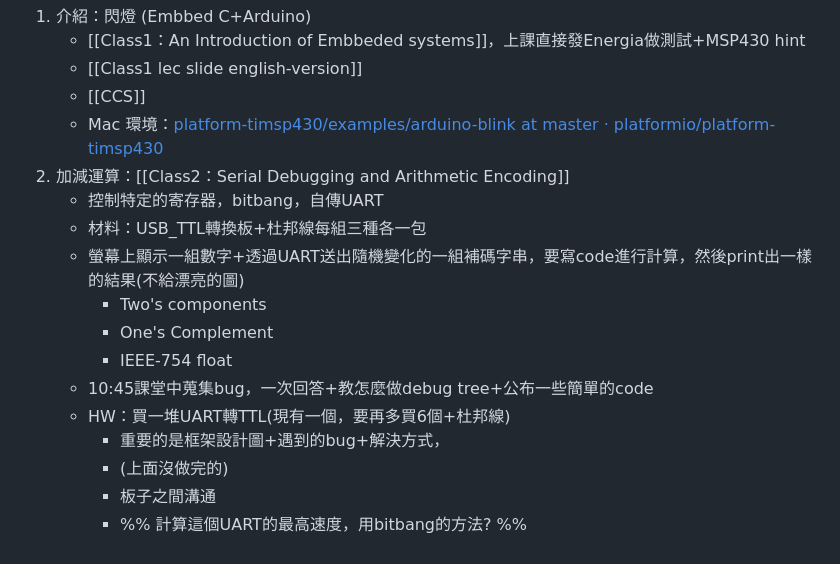
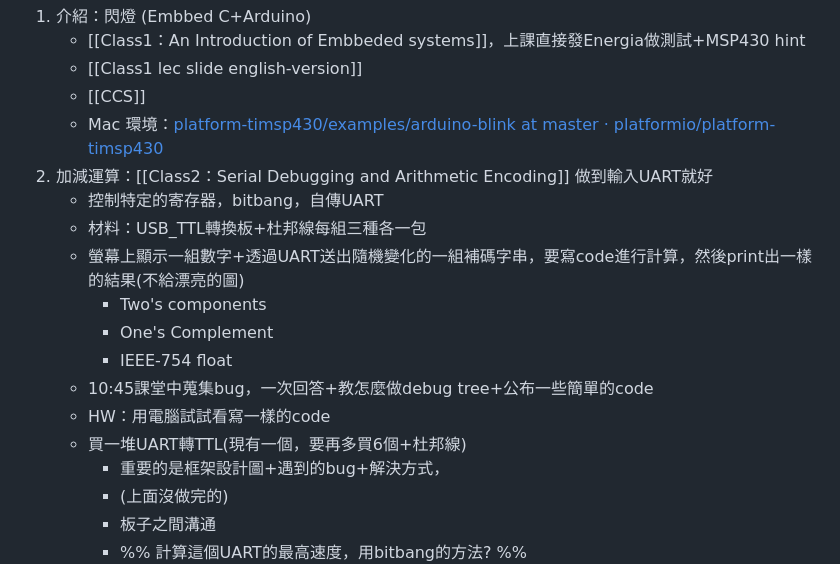
Before and after one commit to eddLai/MSP430_NOTE, a Markdown page: Overview.md, the part around the change. Drawn GitHub-style.

Commit message:
vault backup: 2025-03-27 14:15:29

```diff
--- a/Overview.md
+++ b/Overview.md
@@ -8,7 +8,7 @@
 	- [[Class1 lec slide english-version]]
 	- [[CCS]]
 	- Mac 環境：[platform-timsp430/examples/arduino-blink at master · platformio/platform-timsp430](https://github.com/platformio/platform-timsp430/tree/master/examples/arduino-blink)
-2. 加減運算：[[Class2：Serial Debugging and Arithmetic Encoding]]
+2. 加減運算：[[Class2：Serial Debugging and Arithmetic Encoding]] 做到輸入UART就好
 	- 控制特定的寄存器，bitbang，自傳UART
 	- 材料：USB_TTL轉換板+杜邦線每組三種各一包
 	- 螢幕上顯示一組數字+透過UART送出隨機變化的一組補碼字串，要寫code進行計算，然後print出一樣的結果(不給漂亮的圖)
@@ -16,7 +16,8 @@
 		- One's Complement
 		- IEEE-754 float
 	- 10:45課堂中蒐集bug，一次回答+教怎麼做debug tree+公布一些簡單的code
-	- HW：買一堆UART轉TTL(現有一個，要再多買6個+杜邦線)
+	- HW：用電腦試試看寫一樣的code
+	- 買一堆UART轉TTL(現有一個，要再多買6個+杜邦線)
 		- 重要的是框架設計圖+遇到的bug+解決方式，
 		- (上面沒做完的)
 		- 板子之間溝通
```
